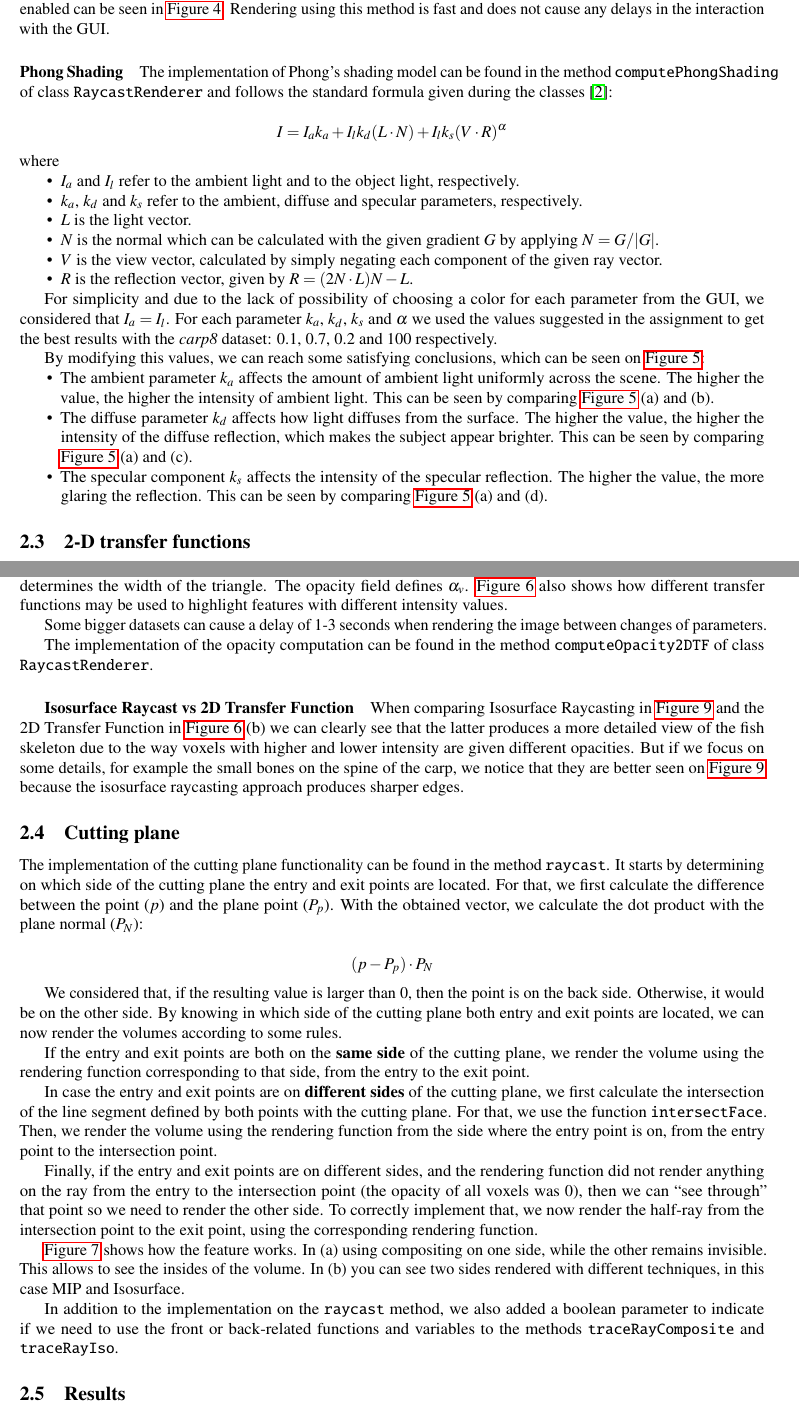
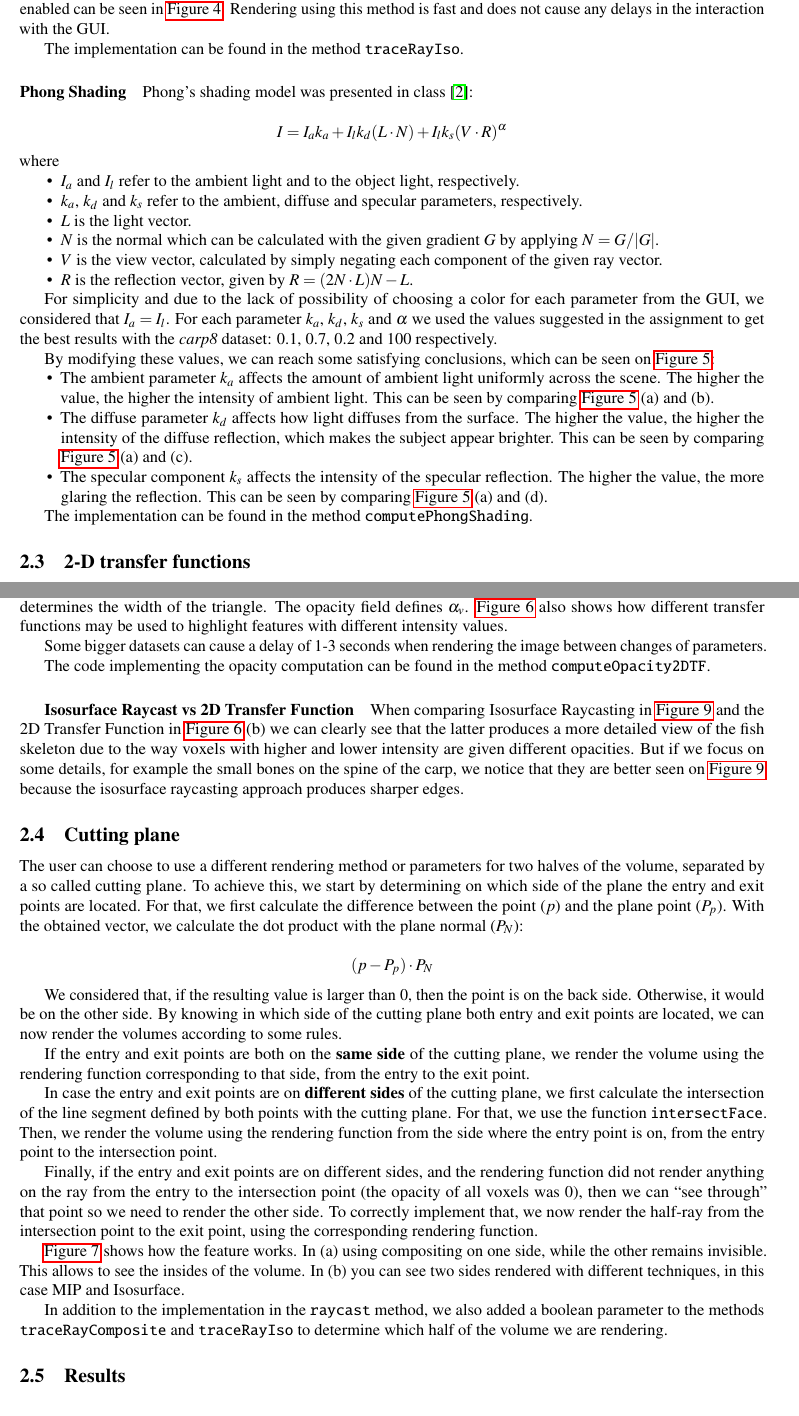
Before and after one commit to nimobeeren/2IMV20, a LaTeX document (docs/main.tex): two parts of pages 2 and 3 of 10, joined at a grey line, cut so that both start at the same text. Compiled offline with pdfLaTeX.

Commit message:
use similar way of referencing implementation

```diff
--- a/docs/main.tex
+++ b/docs/main.tex
@@ -109,9 +109,11 @@ Where $C$ is a constant known as the isovalue. Similarly to the Ray Composite me
 
 After implementation we should be able to clearly see parts with the same value. The result without shading enabled can be seen in \autoref{fig:isosurface}. Rendering using this method is fast and does not cause any delays in the interaction with the GUI.
 
+The implementation can be found in the method {\tt traceRayIso}.
+
 \paragraph{Phong Shading}
 
-The implementation of Phong's shading model can be found in the method {\tt computePhongShading} of class {\tt RaycastRenderer} and follows the standard formula given during the classes \citep{2imv20_2}:
+Phong's shading model was presented in class \citep{2imv20_2}:
 
 $$ I = I_a k_a + I_lk_d(L \cdot N)+I_l k_s (V \cdot R)^\alpha$$
 
@@ -128,13 +130,15 @@ $$ I = I_a k_a + I_lk_d(L \cdot N)+I_l k_s (V \cdot R)^\alpha$$
 
 For simplicity and due to the lack of possibility of choosing a color for each parameter from the GUI, we considered that $I_a=I_l$. For each parameter $k_a$, $k_d$, $k_s$ and $\alpha$ we used the values suggested in the assignment to get the best results with the \textit{carp8} dataset: 0.1, 0.7, 0.2 and 100 respectively.
 
-By modifying this values, we can reach some satisfying conclusions, which can be seen on \autoref{fig:phong}:
+By modifying these values, we can reach some satisfying conclusions, which can be seen on \autoref{fig:phong}:
 \setlist{nolistsep}
 \begin{itemize}[noitemsep]
   \item The ambient parameter $k_a$ affects the amount of ambient light uniformly across the scene. The higher the value, the higher the intensity of ambient light. This can be seen by comparing \autoref{fig:phong} (a) and (b).
   \item The diffuse parameter $k_d$ affects how light diffuses from the surface. The higher the value, the higher the intensity of the diffuse reflection, which makes the subject appear brighter. This can be seen by comparing \autoref{fig:phong} (a) and (c).
   \item The specular component $k_s$ affects the intensity of the specular reflection. The higher the value, the more glaring the reflection. This can be seen by comparing \autoref{fig:phong} (a) and (d).
 \end{itemize}
+
+The implementation can be found in the method {\tt computePhongShading}.
 
 \subsection{2-D transfer functions}
 
@@ -162,7 +166,7 @@ The parameters of the 2-D transfer function can be configured through the graphi
 
 Some bigger datasets can cause a delay of 1-3 seconds when rendering the image between changes of parameters.
 
-The implementation of the opacity computation can be found in the method {\tt computeOpacity2DTF} of class {\tt RaycastRenderer}.
+The code implementing the opacity computation can be found in the method {\tt computeOpacity2DTF}.
 
 \subparagraph{Isosurface Raycast vs 2D Transfer Function}
 
@@ -170,7 +174,7 @@ When comparing Isosurface Raycasting in \autoref{fig:carp-skelet} and the 2D Tra
 
 \subsection{Cutting plane}
 
-The implementation of the cutting plane functionality can be found in the method {\tt raycast}. It starts by determining on which side of the cutting plane the entry and exit points are located. For that, we first calculate the difference between the point ($p$) and the plane point ($P_p$). With the obtained vector, we calculate the dot product with the plane normal ($P_N$):
+The user can choose to use a different rendering method or parameters for two halves of the volume, separated by a so called cutting plane. To achieve this, we start by determining on which side of the plane the entry and exit points are located. For that, we first calculate the difference between the point ($p$) and the plane point ($P_p$). With the obtained vector, we calculate the dot product with the plane normal ($P_N$):
 
 $$(p-P_p)\cdot P_N$$
 
@@ -184,7 +188,7 @@ Finally, if the entry and exit points are on different sides, and the rendering
 
 \autoref{fig:cutplane} shows how the feature works. In (a) using compositing on one side, while the other remains invisible. This allows to see the insides of the volume. In (b) you can see two sides rendered with different techniques, in this case MIP and Isosurface.
 
-In addition to the implementation on the {\tt raycast} method, we also added a boolean parameter to indicate if we need to use the front or back-related functions and variables to the methods {\tt traceRayComposite} and {\tt traceRayIso}.
+In addition to the implementation in the {\tt raycast} method, we also added a boolean parameter to the methods {\tt traceRayComposite} and {\tt traceRayIso} to determine  which half of the volume we are rendering.
 
 \subsection{Results}
 
```
Also changed, not shown: docs/main.tex (12 more changed lines).
